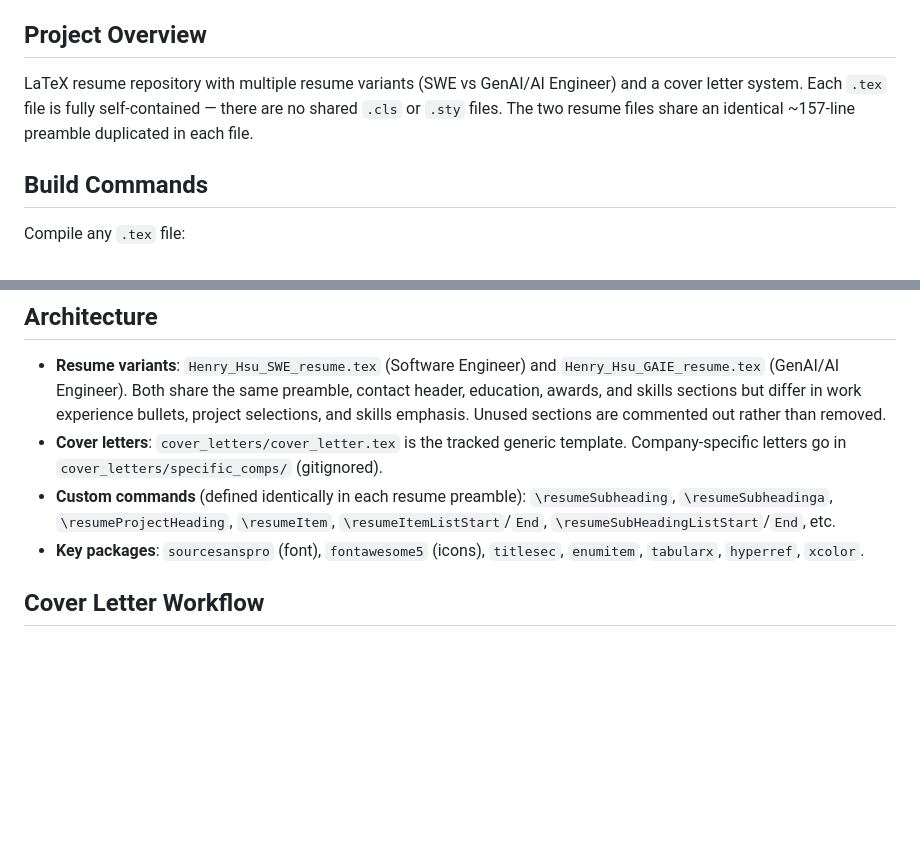
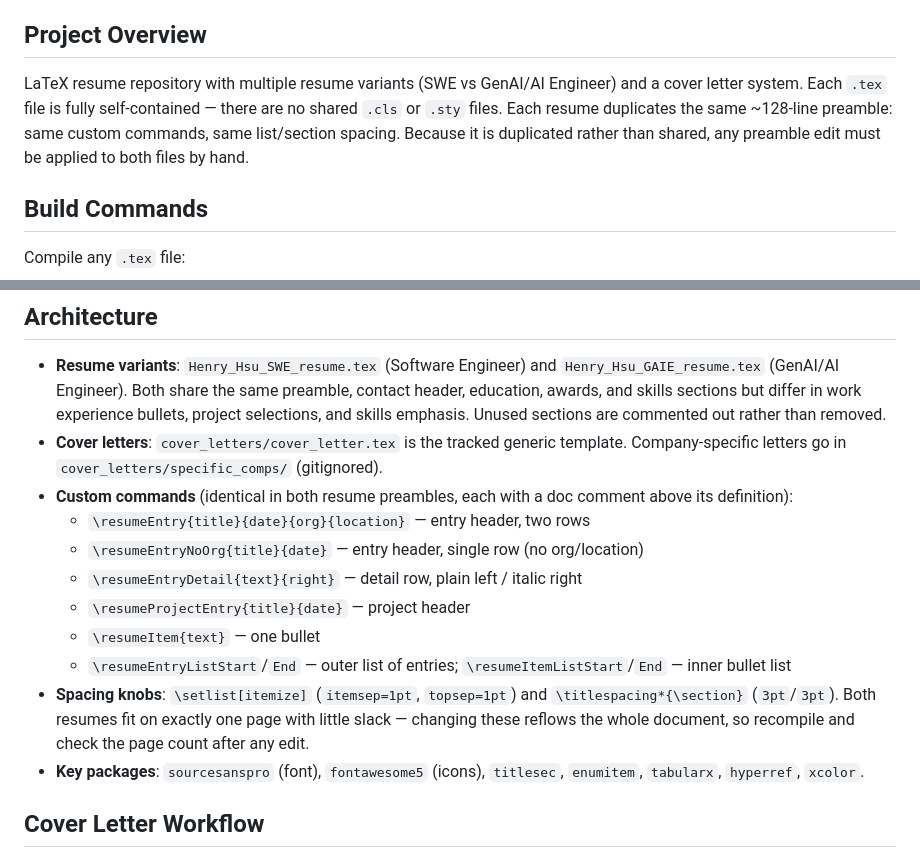
Before and after one commit to yarikama/resume_latex, a Markdown page: CLAUDE.md, 2 parts joined by grey strips. Drawn GitHub-style; blank space fills up the shorter version.

Commit message:
docs: expand CLAUDE.md preamble and custom command reference
Document the renamed \resumeEntry* commands, the itemize/section
spacing knobs, and the one-page constraint that makes any spacing
change require a recompile and page-count check.

Co-Authored-By: Claude Opus 5 <noreply@anthropic.com>

```diff
--- a/CLAUDE.md
+++ b/CLAUDE.md
@@ -4,7 +4,7 @@ This file provides guidance to Claude Code (claude.ai/code) when working with co
 
 ## Project Overview
 
-LaTeX resume repository with multiple resume variants (SWE vs GenAI/AI Engineer) and a cover letter system. Each `.tex` file is fully self-contained — there are no shared `.cls` or `.sty` files. The two resume files share an identical ~157-line preamble duplicated in each file.
+LaTeX resume repository with multiple resume variants (SWE vs GenAI/AI Engineer) and a cover letter system. Each `.tex` file is fully self-contained — there are no shared `.cls` or `.sty` files. Each resume duplicates the same ~128-line preamble: same custom commands, same list/section spacing. Because it is duplicated rather than shared, any preamble edit must be applied to both files by hand.
 
 ## Build Commands
 
@@ -28,7 +28,14 @@ LaTeX source is formatted with `latexindent` configured via `.latexindent.yaml`
 
 - **Resume variants**: `Henry_Hsu_SWE_resume.tex` (Software Engineer) and `Henry_Hsu_GAIE_resume.tex` (GenAI/AI Engineer). Both share the same preamble, contact header, education, awards, and skills sections but differ in work experience bullets, project selections, and skills emphasis. Unused sections are commented out rather than removed.
 - **Cover letters**: `cover_letters/cover_letter.tex` is the tracked generic template. Company-specific letters go in `cover_letters/specific_comps/` (gitignored).
-- **Custom commands** (defined identically in each resume preamble): `\resumeSubheading`, `\resumeSubheadinga`, `\resumeProjectHeading`, `\resumeItem`, `\resumeItemListStart`/`End`, `\resumeSubHeadingListStart`/`End`, etc.
+- **Custom commands** (identical in both resume preambles, each with a doc comment above its definition):
+  - `\resumeEntry{title}{date}{org}{location}` — entry header, two rows
+  - `\resumeEntryNoOrg{title}{date}` — entry header, single row (no org/location)
+  - `\resumeEntryDetail{text}{right}` — detail row, plain left / italic right
+  - `\resumeProjectEntry{title}{date}` — project header
+  - `\resumeItem{text}` — one bullet
+  - `\resumeEntryListStart`/`End` — outer list of entries; `\resumeItemListStart`/`End` — inner bullet list
+- **Spacing knobs**: `\setlist[itemize]` (`itemsep=1pt`, `topsep=1pt`) and `\titlespacing*{\section}` (`3pt`/`3pt`). Both resumes fit on exactly one page with little slack — changing these reflows the whole document, so recompile and check the page count after any edit.
 - **Key packages**: `sourcesanspro` (font), `fontawesome5` (icons), `titlesec`, `enumitem`, `tabularx`, `hyperref`, `xcolor`.
 
 ## Cover Letter Workflow
```
